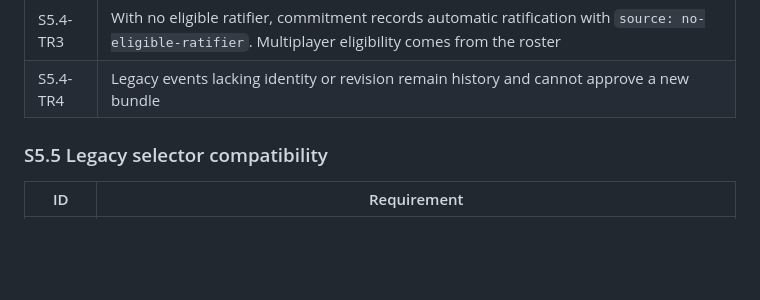
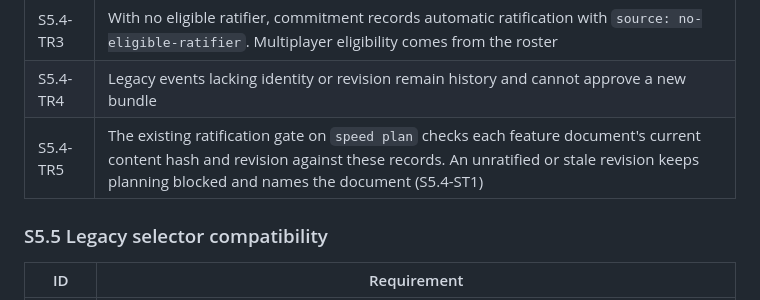
Before and after one commit to ArulaAI/payments-validation-fixture, a Markdown page: specs/tech/speed-define-documents.md, the part around the change. Drawn GitHub-style; blank space fills up the shorter version.

```diff
--- a/specs/tech/speed-define-documents.md
+++ b/specs/tech/speed-define-documents.md
@@ -99,6 +99,7 @@ IDs; editing and commitment belong to the document records.
 | S5.4-TR2 | Ratification binds document ID, content hash and revision. Earlier approvals never satisfy a new revision; a rejected revision cannot be ratified by another revision's verdicts |
 | S5.4-TR3 | With no eligible ratifier, commitment records automatic ratification with `source: no-eligible-ratifier`. Multiplayer eligibility comes from the roster |
 | S5.4-TR4 | Legacy events lacking identity or revision remain history and cannot approve a new bundle |
+| S5.4-TR5 | The existing ratification gate on `speed plan` checks each feature document's current content hash and revision against these records. An unratified or stale revision keeps planning blocked and names the document (S5.4-ST1) |
 
 ### S5.5 Legacy selector compatibility
 
```
Also changed, not shown: specs/tech/speed-plan-versioning.md (+1 -0 lines).
